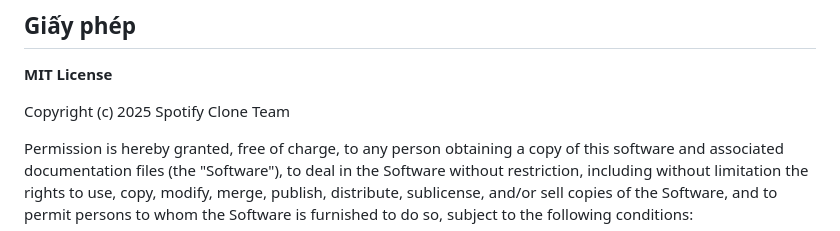
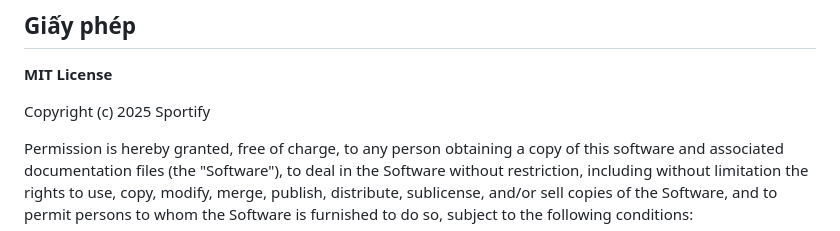
Before and after one commit to Hai1205/Sportify_Server, a Markdown page: README.md, the part around the change. Rendered like a GitHub page.

```diff
--- a/README.md
+++ b/README.md
@@ -85,7 +85,7 @@ daphne -p 8001 Sportify_Server.asgi:application
 
 <div style="background-color: #f8f9fa; padding: 15px; border-radius: 8px; margin: 10px 0; border-left: 4px solid #1DB954;">
   <p><strong>MIT License</strong></p>
-  <p>Copyright (c) 2025 Spotify Clone Team</p>
+  <p>Copyright (c) 2025 Sportify</p>
 
   <p>Permission is hereby granted, free of charge, to any person obtaining a copy of this software and associated documentation files (the "Software"), to deal in the Software without restriction, including without limitation the rights to use, copy, modify, merge, publish, distribute, sublicense, and/or sell copies of the Software, and to permit persons to whom the Software is furnished to do so, subject to the following conditions:</p>
 
```
